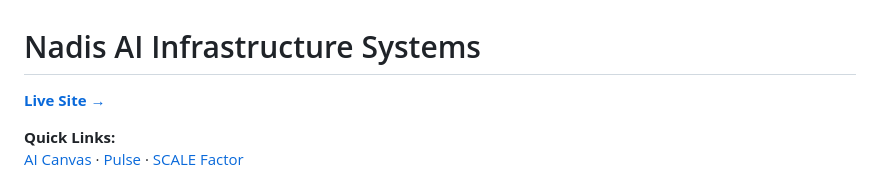
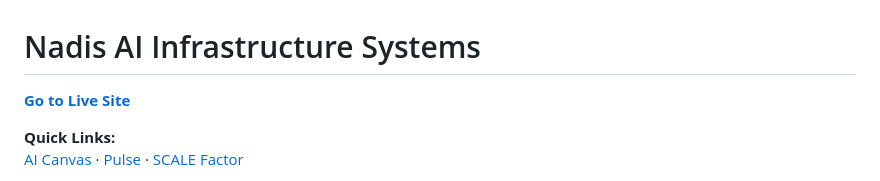
Before and after one commit to AIInfraExpert/sme-ai-infra-diagnostics, a Markdown page: README.md, the part around the change. Rendered like a GitHub page.

```diff
--- a/README.md
+++ b/README.md
@@ -1,6 +1,6 @@
 # Nadis AI Infrastructure Systems
 
-[**Live Site →**](https://aiwithari.github.io/sme-ai-infrastructure/)
+[**Go to Live Site**](https://aiwithari.github.io/sme-ai-infrastructure/)
 
 **Quick Links:**
 [AI Canvas](https://canvas.nadis.ai) · [Pulse](https://pulse.nadis.ai) · [SCALE Factor](https://scalefactor.nadis.ai)
```
